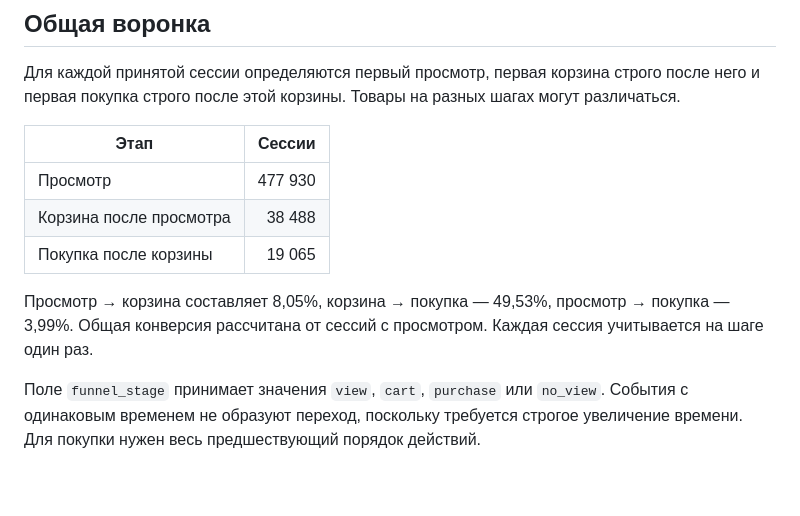
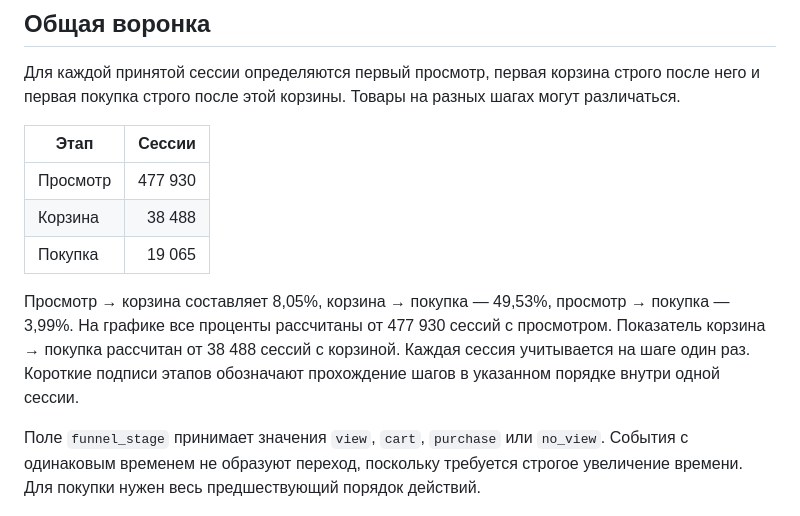
Before and after one commit to YaraBykova/ecommerce-clickstream-pipeline, a Markdown page: docs/methodology.md, the part around the change. GitHub-like rendering; blank space fills up the shorter version.

```diff
--- a/docs/methodology.md
+++ b/docs/methodology.md
@@ -83,12 +83,14 @@ CSV / ZIP → Python → raw → core → mart → графики
 | Этап | Сессии |
 |---|---:|
 | Просмотр | 477 930 |
-| Корзина после просмотра | 38 488 |
-| Покупка после корзины | 19 065 |
+| Корзина | 38 488 |
+| Покупка | 19 065 |
 
 Просмотр → корзина составляет 8,05%, корзина → покупка — 49,53%,
-просмотр → покупка — 3,99%. Общая конверсия рассчитана от сессий с просмотром.
-Каждая сессия учитывается на шаге один раз.
+просмотр → покупка — 3,99%. На графике все проценты рассчитаны от 477 930 сессий
+с просмотром. Показатель корзина → покупка рассчитан от 38 488 сессий с корзиной.
+Каждая сессия учитывается на шаге один раз. Короткие подписи этапов обозначают
+прохождение шагов в указанном порядке внутри одной сессии.
 
 Поле `funnel_stage` принимает значения `view`, `cart`, `purchase` или `no_view`.
 События с одинаковым временем не образуют переход, поскольку требуется
```
Also changed, not shown: README.md (+12 -10 lines), docs/images/category-cart-conversion.png (added), docs/images/named-category-conversion.png (deleted), docs/images/purchase-funnel.png (added), docs/images/session-funnel.png (deleted), 1 other file.
